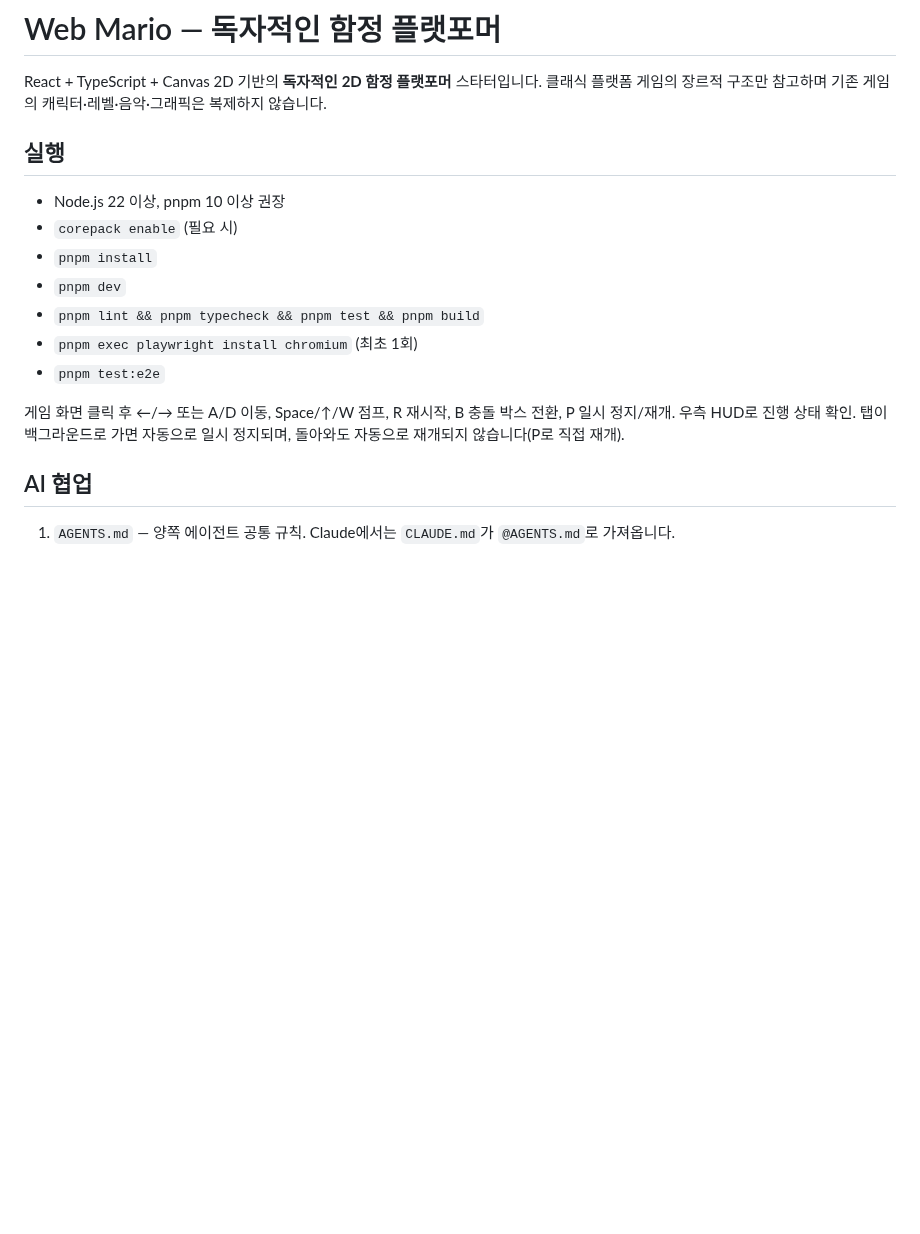
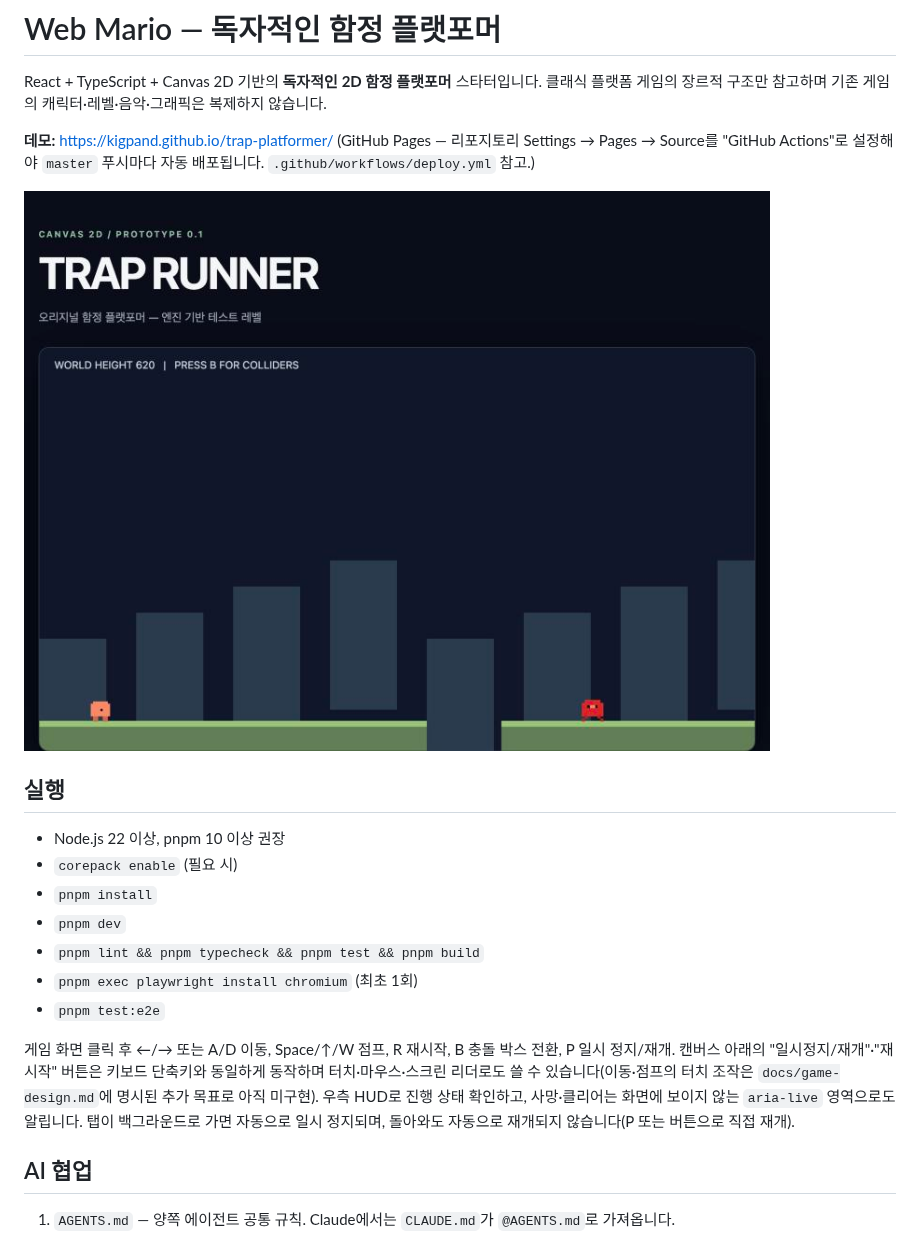
Before and after one commit to kigpand/trap-platformer, a Markdown page: README.md, the part around the change. GitHub-like rendering; pictures changed too: docs/assets/screenshot.jpg (added); blank space fills up the shorter version.

```diff
--- a/README.md
+++ b/README.md
@@ -1,6 +1,10 @@
 # Web Mario — 독자적인 함정 플랫포머
 
 React + TypeScript + Canvas 2D 기반의 **독자적인 2D 함정 플랫포머** 스타터입니다. 클래식 플랫폼 게임의 장르적 구조만 참고하며 기존 게임의 캐릭터·레벨·음악·그래픽은 복제하지 않습니다.
+
+**데모:** https://kigpand.github.io/trap-platformer/ (GitHub Pages — 리포지토리 Settings → Pages → Source를 "GitHub Actions"로 설정해야 `master` 푸시마다 자동 배포됩니다. `.github/workflows/deploy.yml` 참고.)
+
+![플레이 화면](docs/assets/screenshot.jpg)
 
 ## 실행
 
@@ -12,7 +16,7 @@ React + TypeScript + Canvas 2D 기반의 **독자적인 2D 함정 플랫포머**
 - `pnpm exec playwright install chromium` (최초 1회)
 - `pnpm test:e2e`
 
-게임 화면 클릭 후 ←/→ 또는 A/D 이동, Space/↑/W 점프, R 재시작, B 충돌 박스 전환, P 일시 정지/재개. 우측 HUD로 진행 상태 확인. 탭이 백그라운드로 가면 자동으로 일시 정지되며, 돌아와도 자동으로 재개되지 않습니다(P로 직접 재개).
+게임 화면 클릭 후 ←/→ 또는 A/D 이동, Space/↑/W 점프, R 재시작, B 충돌 박스 전환, P 일시 정지/재개. 캔버스 아래의 "일시정지/재개"·"재시작" 버튼은 키보드 단축키와 동일하게 동작하며 터치·마우스·스크린 리더로도 쓸 수 있습니다(이동·점프의 터치 조작은 `docs/game-design.md`에 명시된 추가 목표로 아직 미구현). 우측 HUD로 진행 상태 확인하고, 사망·클리어는 화면에 보이지 않는 `aria-live` 영역으로도 알립니다. 탭이 백그라운드로 가면 자동으로 일시 정지되며, 돌아와도 자동으로 재개되지 않습니다(P 또는 버튼으로 직접 재개).
 
 ## AI 협업
 
```
Also changed, not shown: docs/roadmap.md (+1 -1 lines), 7 other files.
